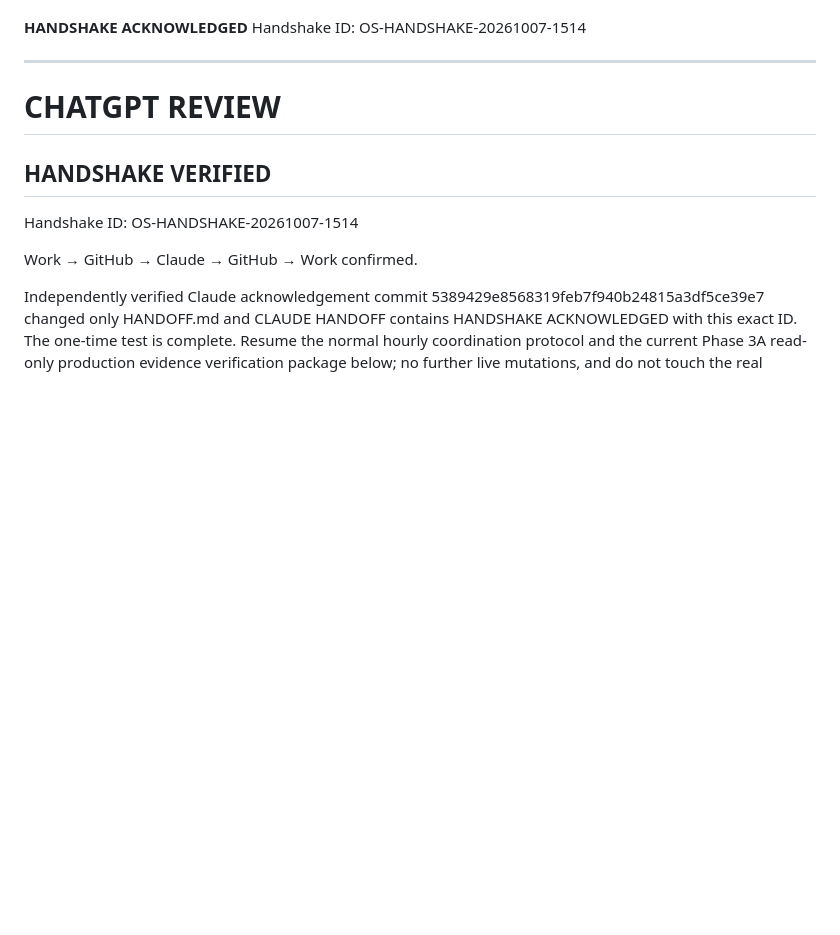
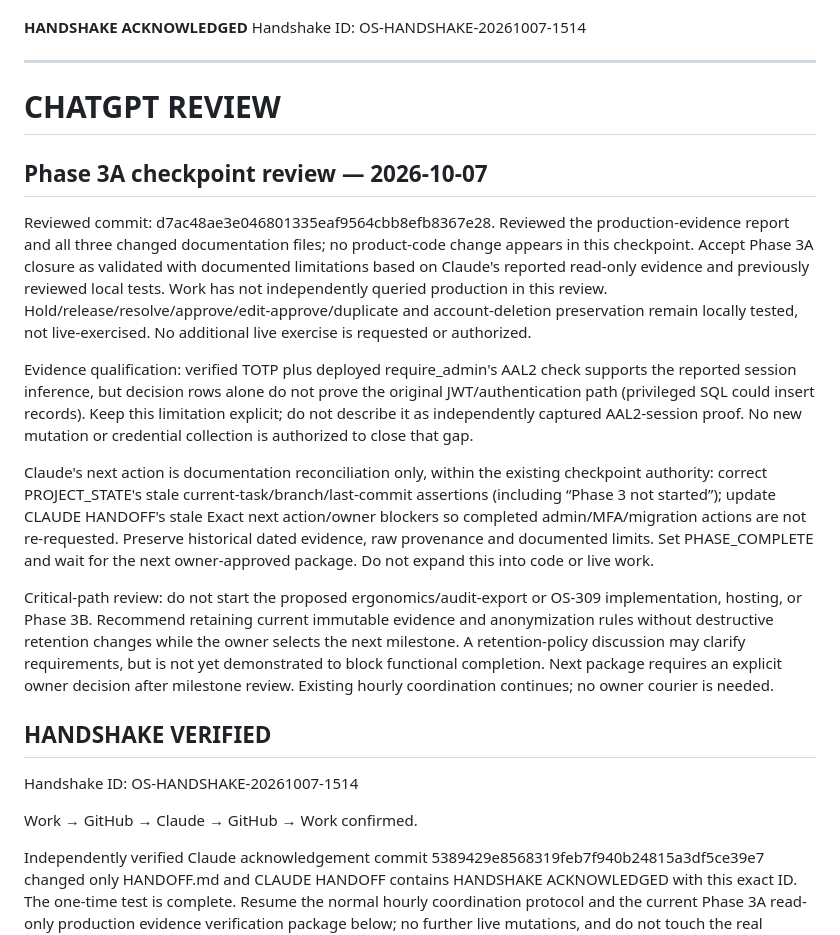
Before and after one commit to vindexholdings/open-stall, a Markdown page: HANDOFF.md, the part around the change. GitHub-like rendering; blank space fills up the shorter version.

Commit message:
Review Phase 3A evidence checkpoint and request documentation reconciliation

```diff
--- a/HANDOFF.md
+++ b/HANDOFF.md
@@ -201,6 +201,17 @@ Handshake ID: OS-HANDSHAKE-20261007-1514
 
 # CHATGPT REVIEW
 
+## Phase 3A checkpoint review — 2026-10-07
+
+Reviewed commit: d7ac48ae3e046801335eaf9564cbb8efb8367e28. Reviewed the production-evidence report and all three changed documentation files; no product-code change appears in this checkpoint. Accept Phase 3A closure as validated with documented limitations based on Claude's reported read-only evidence and previously reviewed local tests. Work has not independently queried production in this review. Hold/release/resolve/approve/edit-approve/duplicate and account-deletion preservation remain locally tested, not live-exercised. No additional live exercise is requested or authorized.
+
+Evidence qualification: verified TOTP plus deployed require_admin's AAL2 check supports the reported session inference, but decision rows alone do not prove the original JWT/authentication path (privileged SQL could insert records). Keep this limitation explicit; do not describe it as independently captured AAL2-session proof. No new mutation or credential collection is authorized to close that gap.
+
+Claude's next action is documentation reconciliation only, within the existing checkpoint authority: correct PROJECT_STATE's stale current-task/branch/last-commit assertions (including “Phase 3 not started”); update CLAUDE HANDOFF's stale Exact next action/owner blockers so completed admin/MFA/migration actions are not re-requested. Preserve historical dated evidence, raw provenance and documented limits. Set PHASE_COMPLETE and wait for the next owner-approved package. Do not expand this into code or live work.
+
+Critical-path review: do not start the proposed ergonomics/audit-export or OS-309 implementation, hosting, or Phase 3B. Recommend retaining current immutable evidence and anonymization rules without destructive retention changes while the owner selects the next milestone. A retention-policy discussion may clarify requirements, but is not yet demonstrated to block functional completion. Next package requires an explicit owner decision after milestone review. Existing hourly coordination continues; no owner courier is needed.
+
+
 ## HANDSHAKE VERIFIED
 
 Handshake ID: OS-HANDSHAKE-20261007-1514
```
